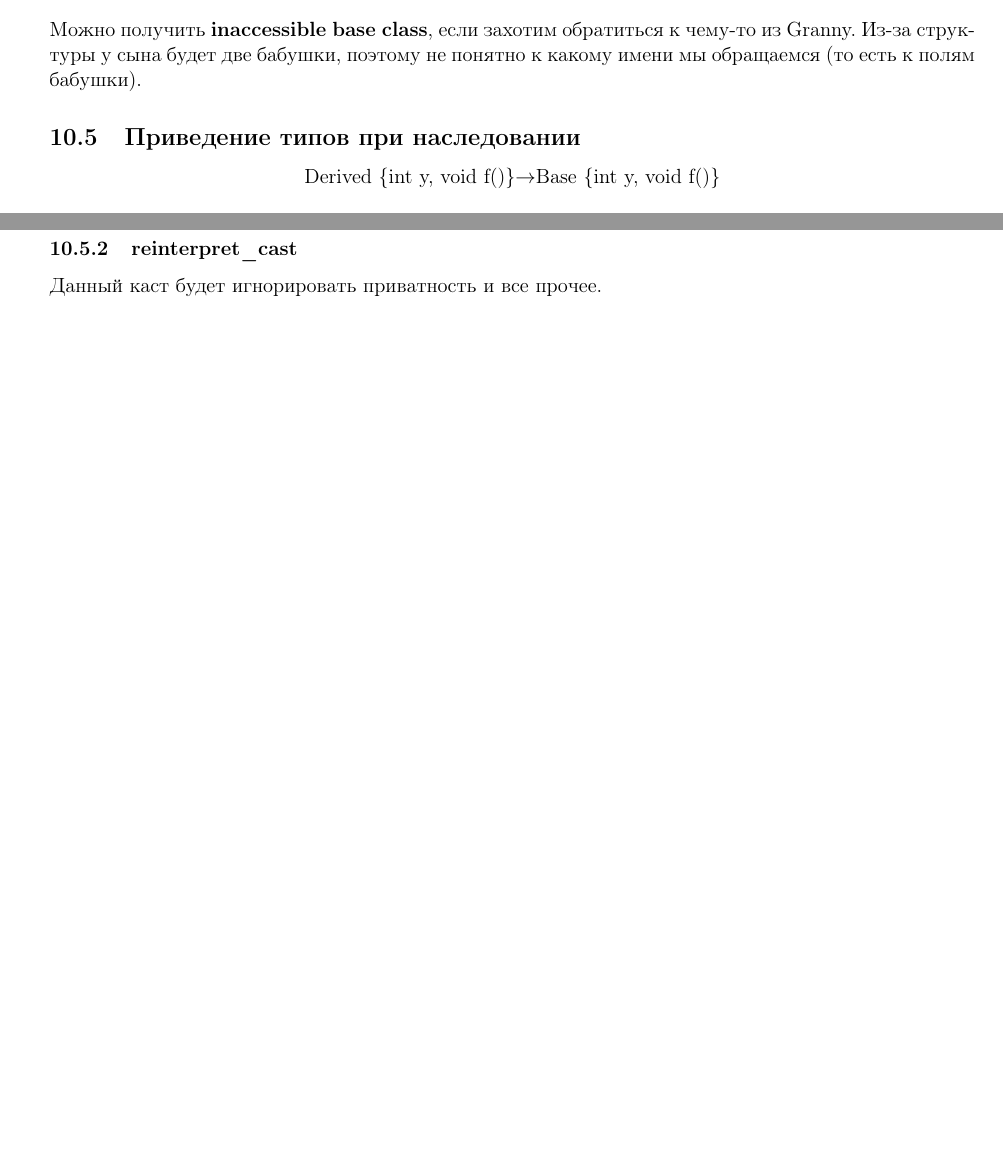
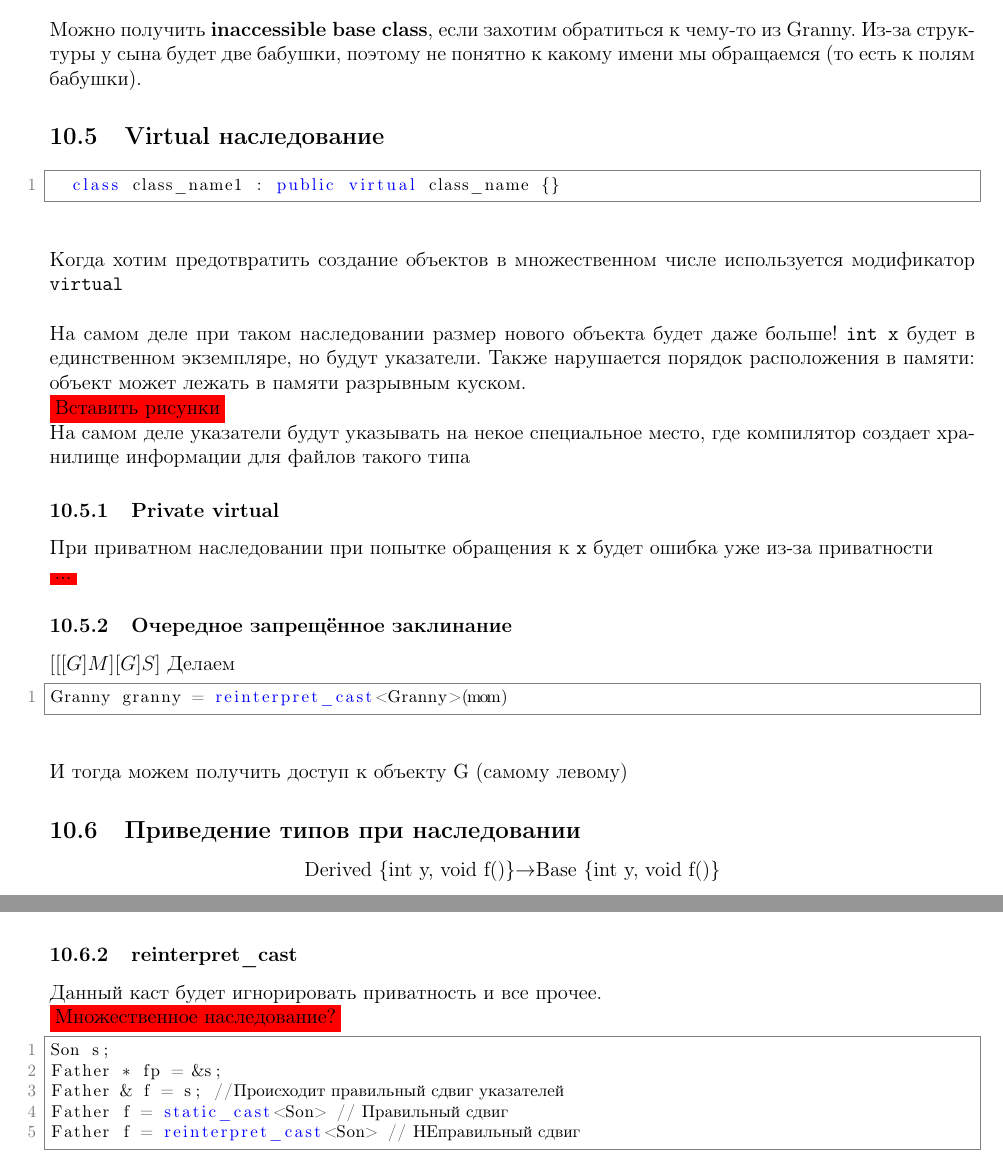
Before and after one commit to MarkTiukov/mipt-outlines, a LaTeX document (OOP/Lectures_MIPT OOP.tex): two parts of pages 19 and 20 of 20 before the commit and two parts of pages 19 and 20 of 21 after it, joined at a grey line, cut so that both start at the same text, the shorter picture padded with empty space. Compiled offline with pdfLaTeX.

Commit message:
Ready for 19032020

```diff
--- a/OOP/Lectures_MIPT OOP.tex
+++ b/OOP/Lectures_MIPT OOP.tex
@@ -976,9 +974,37 @@ visible $\not=$ accessible
 
 Можно получить \textbf{inaccessible base class}, если захотим обратиться к чему-то из Granny. Из-за структуры у сына будет две бабушки, поэтому не понятно к какому имени мы обращаемся (то есть к полям бабушки).
 
-%2
+\subsection{Virtual наследование}
 
-%3
+\begin{lstlisting}
+	class class_name1 : public virtual class_name {}
+\end{lstlisting}
+
+Когда хотим предотвратить создание объектов в множественном числе используется модификатор \texttt{virtual}
+
+\
+
+На самом деле при таком наследовании размер нового объекта будет даже больше!
+\texttt{int x} будет в единственном экземпляре, но будут указатели.
+Также нарушается порядок расположения в памяти: объект может лежать в памяти разрывным куском.
+
+\colorbox{red}{Вставить рисунки}
+
+На самом деле указатели будут указывать на некое специальное место, где компилятор создает хранилище информации для файлов такого типа
+
+\subsubsection{Private virtual}
+
+При приватном наследовании при попытке обращения к \texttt{x} будет ошибка уже из-за приватности
+
+\colorbox{red}{...}
+
+\subsubsection{Очередное запрещённое заклинание}
+$[[[G]M][G]S]$
+Делаем
+\begin{lstlisting}
+Granny granny = reinterpret_cast<Granny>(mom)
+\end{lstlisting}
+И тогда можем получить доступ к объекту G (самому левому)
 
 \subsection{Приведение типов при наследовании}
 
@@ -1032,9 +1058,14 @@ visible $\not=$ accessible
 
 Данный каст будет игнорировать приватность и все прочее.
 
-%4
-
-%5
+\colorbox{red}{Множественное наследование?}
+\begin{lstlisting}
+Son s;
+Father * fp = &s;
+Father & f = s; //Происходит правильный сдвиг указателей
+Father f = static_cast<Son> // Правильный сдвиг
+Father f = reinterpret_cast<Son> // НЕправильный сдвиг
+\end{lstlisting}
 
 \subsection{Виртуальные функции}
 
```
Also changed, not shown: OOP/Lectures_MIPT OOP.pdf, OOP/Lectures_MIPT OOP.tex (42 more changed lines).
